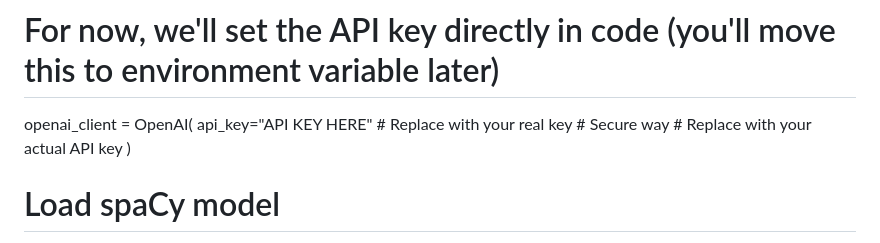
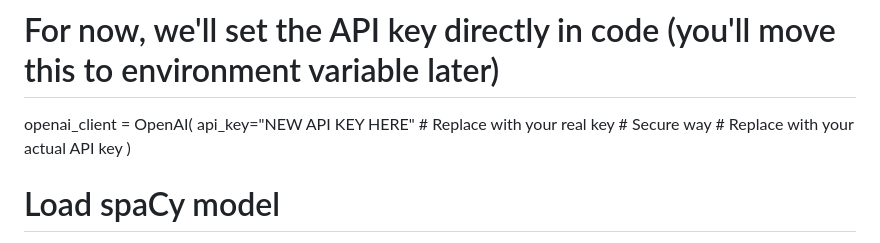
Before and after one commit to sskdinesh2-blip/ai-resume-tool, a Markdown page: backend/README.md, the part around the change. GitHub-like rendering.

```diff
--- a/backend/README.md
+++ b/backend/README.md
@@ -33,7 +33,7 @@ app.add_middleware(
 # Initialize OpenAI client
 # For now, we'll set the API key directly in code (you'll move this to environment variable later)
 openai_client = OpenAI(
-    api_key="API KEY HERE"  # Replace with your real key  # Secure way  # Replace with your actual API key
+    api_key="NEW API KEY HERE"  # Replace with your real key  # Secure way  # Replace with your actual API key
 )
 # Load spaCy model
 try:
```
